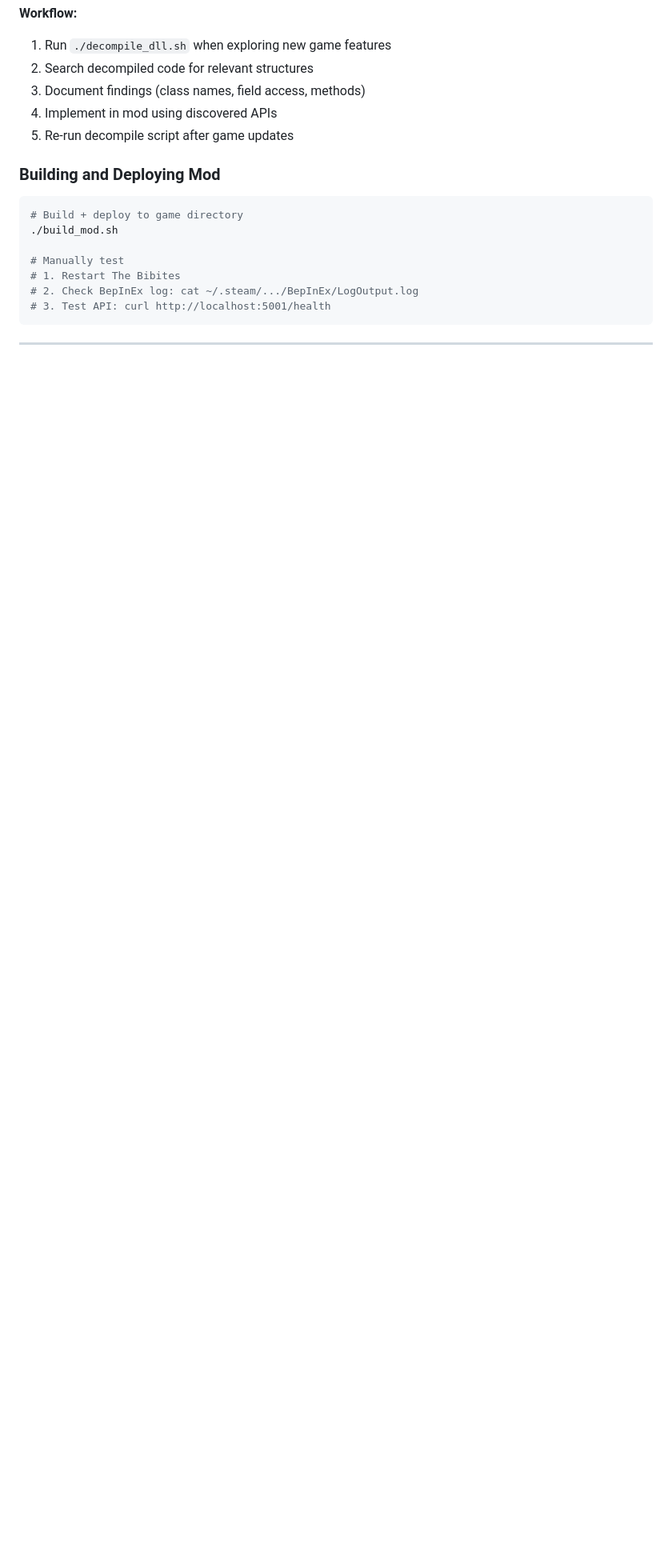
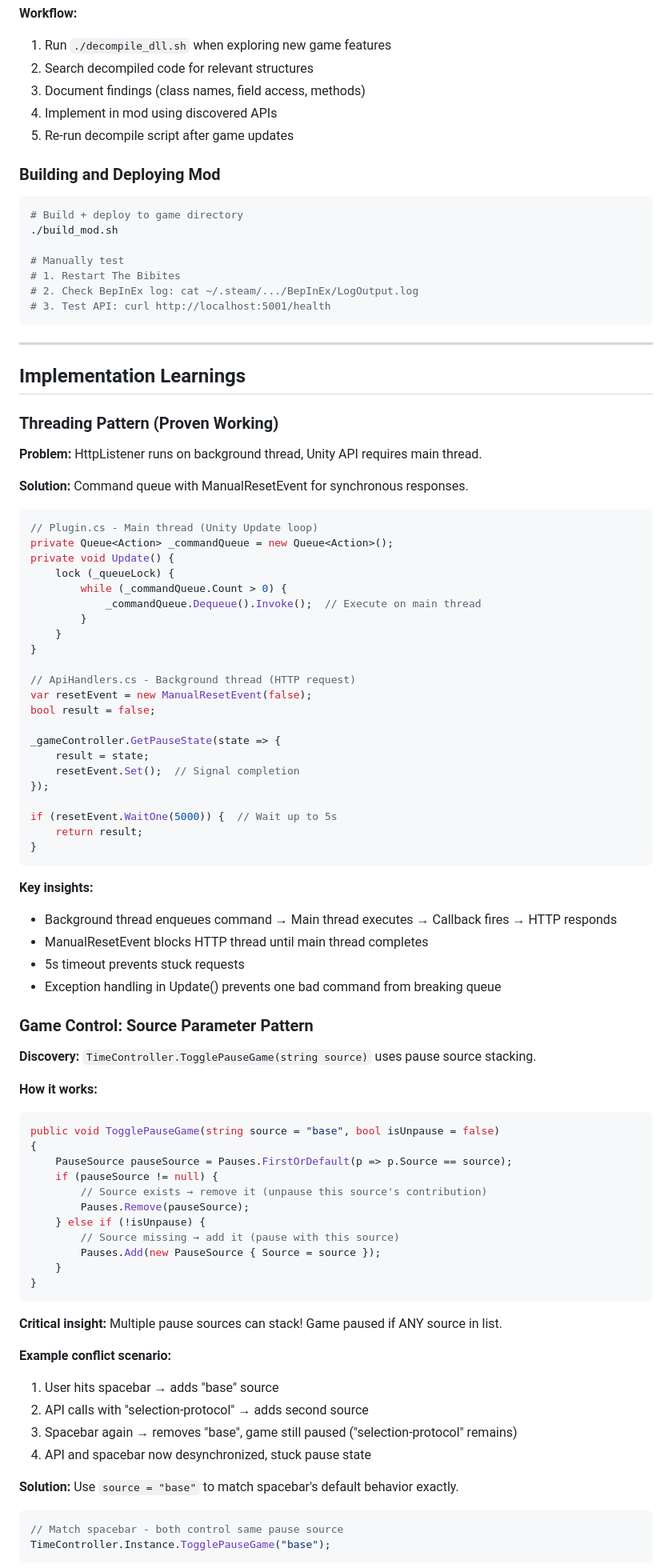
Before and after one commit to ddisisto/selection-protocol, a Markdown page: docs/MODDING_PLAN.md, the part around one of its changes. Shown at 80% size. Drawn GitHub-style; blank space fills up the shorter version.

````diff
--- a/docs/MODDING_PLAN.md
+++ b/docs/MODDING_PLAN.md
@@ -181,3 +195,76 @@ grep -r "public static.*Instance" mod/decompiled/
 
 ---
 
+## Implementation Learnings
+
+### Threading Pattern (Proven Working)
+
+**Problem:** HttpListener runs on background thread, Unity API requires main thread.
+
+**Solution:** Command queue with ManualResetEvent for synchronous responses.
+
+```csharp
+// Plugin.cs - Main thread (Unity Update loop)
+private Queue<Action> _commandQueue = new Queue<Action>();
+private void Update() {
+    lock (_queueLock) {
+        while (_commandQueue.Count > 0) {
+            _commandQueue.Dequeue().Invoke();  // Execute on main thread
+        }
+    }
+}
+
+// ApiHandlers.cs - Background thread (HTTP request)
+var resetEvent = new ManualResetEvent(false);
+bool result = false;
+
+_gameController.GetPauseState(state => {
+    result = state;
+    resetEvent.Set();  // Signal completion
+});
+
+if (resetEvent.WaitOne(5000)) {  // Wait up to 5s
+    return result;
+}
+```
+
+**Key insights:**
+- Background thread enqueues command → Main thread executes → Callback fires → HTTP responds
+- ManualResetEvent blocks HTTP thread until main thread completes
+- 5s timeout prevents stuck requests
+- Exception handling in Update() prevents one bad command from breaking queue
+
+### Game Control: Source Parameter Pattern
+
+**Discovery:** `TimeController.TogglePauseGame(string source)` uses pause source stacking.
+
+**How it works:**
+```csharp
+public void TogglePauseGame(string source = "base", bool isUnpause = false)
+{
+    PauseSource pauseSource = Pauses.FirstOrDefault(p => p.Source == source);
+    if (pauseSource != null) {
+        // Source exists → remove it (unpause this source's contribution)
+        Pauses.Remove(pauseSource);
+    } else if (!isUnpause) {
+        // Source missing → add it (pause with this source)
+        Pauses.Add(new PauseSource { Source = source });
+    }
+}
+```
+
+**Critical insight:** Multiple pause sources can stack! Game paused if ANY source in list.
+
+**Example conflict scenario:**
+1. User hits spacebar → adds "base" source
+2. API calls with "selection-protocol" → adds second source
+3. Spacebar again → removes "base", game still paused ("selection-protocol" remains)
+4. API and spacebar now desynchronized, stuck pause state
+
+**Solution:** Use `source = "base"` to match spacebar's default behavior exactly.
+
+```csharp
+// Match spacebar - both control same pause source
+TimeController.Instance.TogglePauseGame("base");
+```
+
````
Also changed, not shown: other parts of docs/MODDING_PLAN.md (+60 -14 lines).
